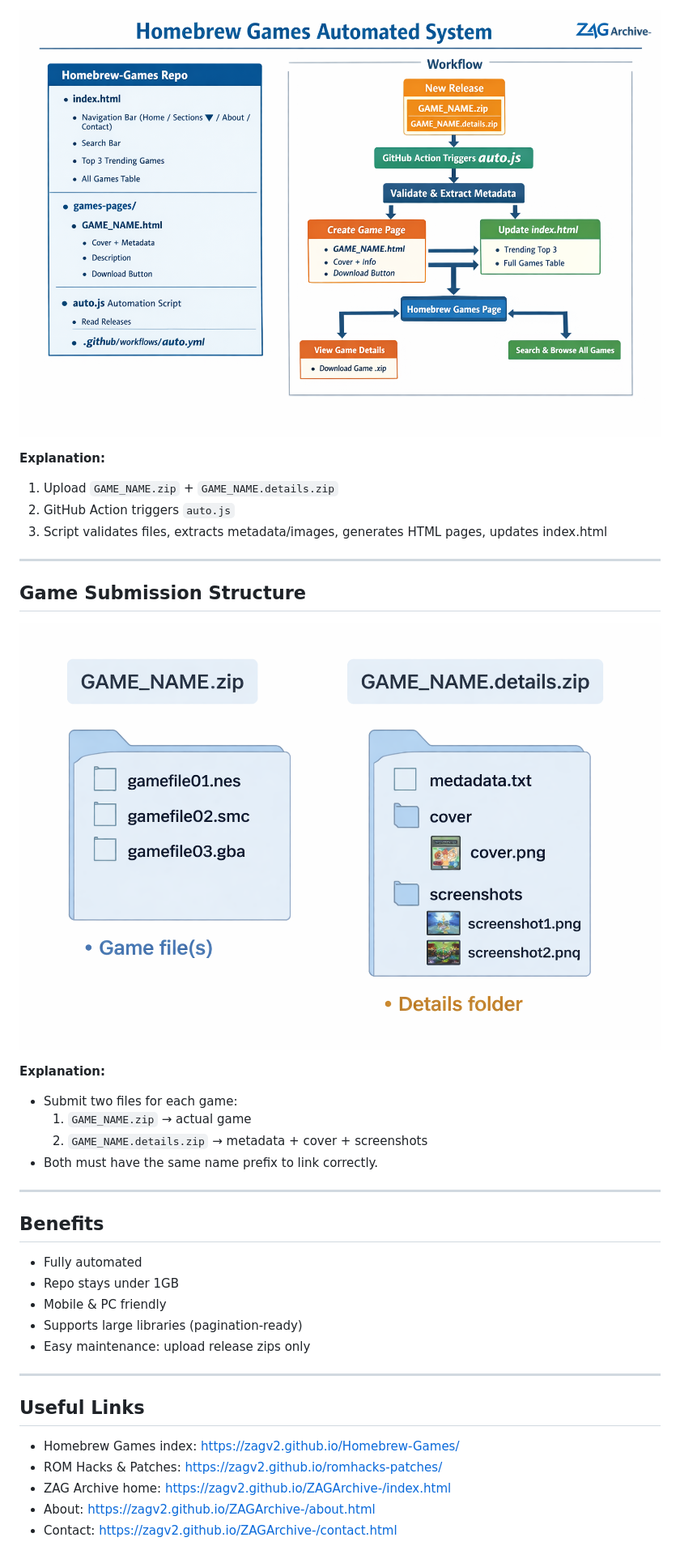
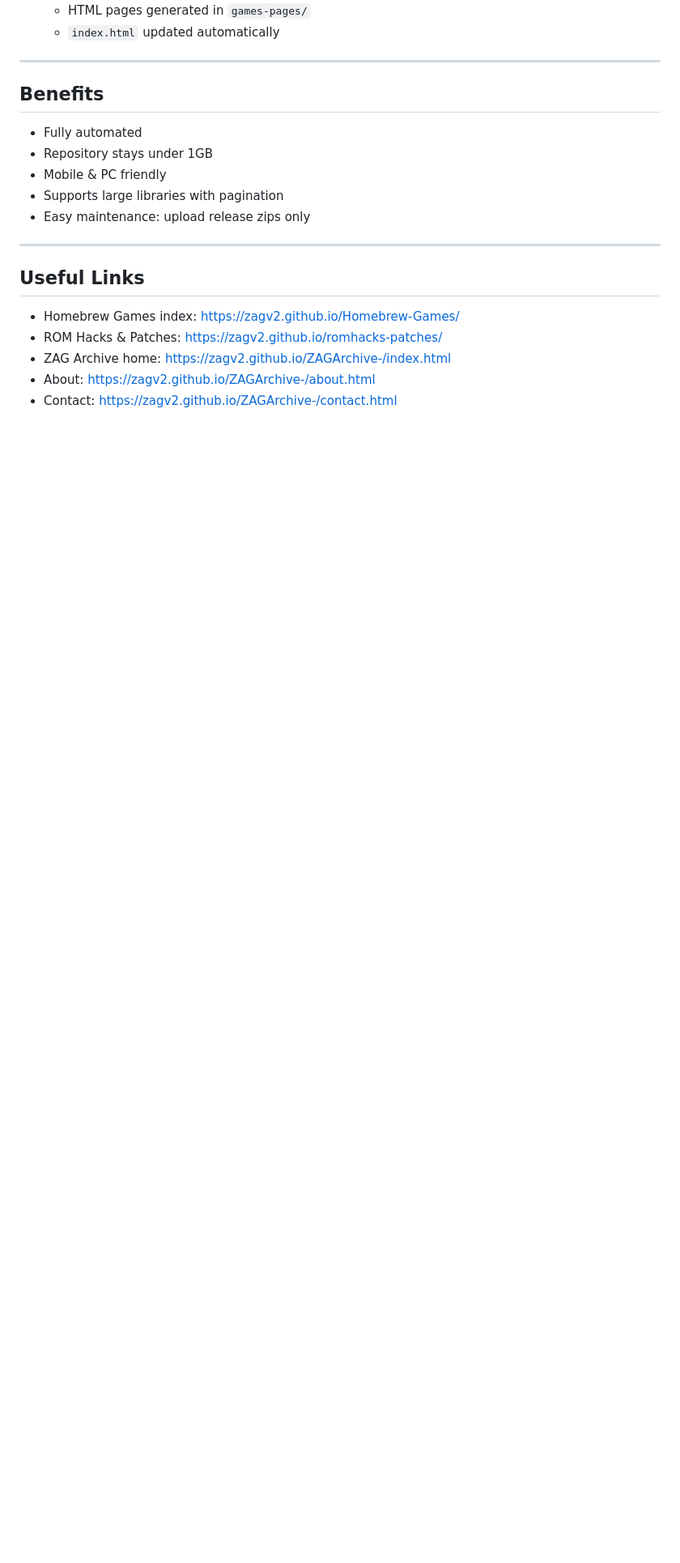
Before and after one commit to ZAGv2/Homebrew-Games, a Markdown page: README.md, the part around one of its changes. Shown at 81% size. GitHub-like rendering; blank space fills up the shorter version.

```diff
--- a/README.md
+++ b/README.md
@@ -75,30 +74,14 @@ Each game must have **two zip files**:
-![Homebrew Workflow](./assets/homebrew_workflow.png)
-
-**Explanation:**
-1. Upload `GAME_NAME.zip` + `GAME_NAME.details.zip`
-2. GitHub Action triggers `auto.js`
-3. Script validates files, extracts metadata/images, generates HTML pages, updates index.html
-
----
-
-## Game Submission Structure
-
-![Game Submission Structure](./assets/game_structure.png)
-
-**Explanation:**
-- Submit two files for each game:
-  1. `GAME_NAME.zip` → actual game
-  2. `GAME_NAME.details.zip` → metadata + cover + screenshots
-- Both must have the same name prefix to link correctly.
+   - HTML pages generated in `games-pages/`
+   - `index.html` updated automatically
 
 ---
 
 ## Benefits
 
 - Fully automated
-- Repo stays under 1GB
+- Repository stays under 1GB
 - Mobile & PC friendly
-- Supports large libraries (pagination-ready)
+- Supports large libraries with pagination
 - Easy maintenance: upload release zips only
 
 ---
```
Also changed, not shown: other parts of README.md (+25 -26 lines).
